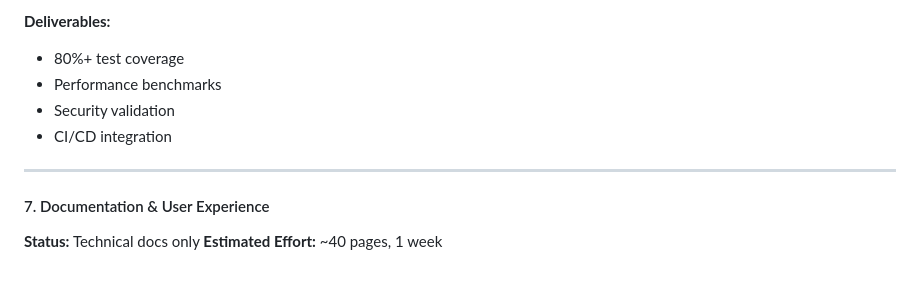
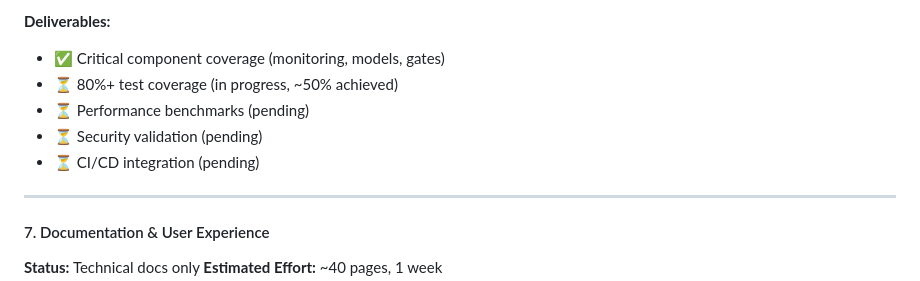
Before and after one commit to caseymrobbins/ai-pal, a Markdown page: docs/REMAINING_TODO_FULL_AC_AI.md, the part around one of its changes. GitHub-like rendering.

```diff
--- a/docs/REMAINING_TODO_FULL_AC_AI.md
+++ b/docs/REMAINING_TODO_FULL_AC_AI.md
@@ -322,10 +349,11 @@ Three advanced integration systems implemented:
 - `tests/security/` (new)
 
 **Deliverables:**
-- 80%+ test coverage
-- Performance benchmarks
-- Security validation
-- CI/CD integration
+- ✅ Critical component coverage (monitoring, models, gates)
+- ⏳ 80%+ test coverage (in progress, ~50% achieved)
+- ⏳ Performance benchmarks (pending)
+- ⏳ Security validation (pending)
+- ⏳ CI/CD integration (pending)
 
 ---
 
```
Also changed, not shown: other parts of docs/REMAINING_TODO_FULL_AC_AI.md (+41 -14 lines).
